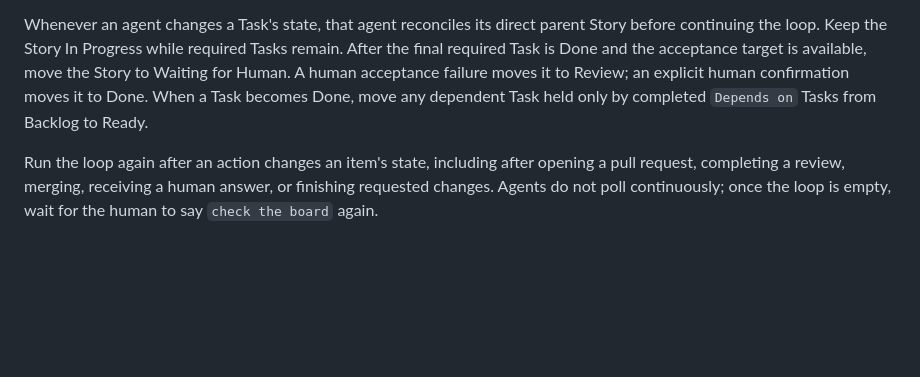
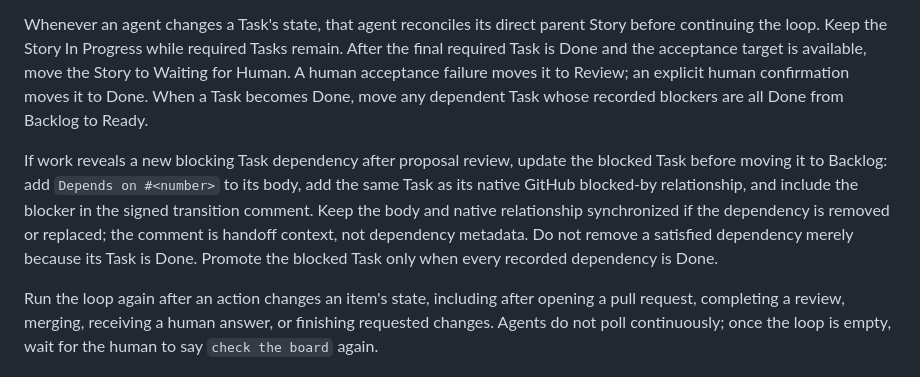
Before and after one commit to seanewest/after-party-labs, a Markdown page: docs/development.md, the part around the change. GitHub-like rendering; blank space fills up the shorter version.

Commit message:
Require durable Task dependency metadata

```diff
--- a/docs/development.md
+++ b/docs/development.md
@@ -237,8 +237,14 @@ Whenever an agent changes a Task's state, that agent reconciles its direct paren
 continuing the loop. Keep the Story In Progress while required Tasks remain. After the final required
 Task is Done and the acceptance target is available, move the Story to Waiting for Human. A human
 acceptance failure moves it to Review; an explicit human confirmation moves it to Done. When a Task
-becomes Done, move any dependent Task held only by completed `Depends on` Tasks from Backlog to
-Ready.
+becomes Done, move any dependent Task whose recorded blockers are all Done from Backlog to Ready.
+
+If work reveals a new blocking Task dependency after proposal review, update the blocked Task before
+moving it to Backlog: add `Depends on #<number>` to its body, add the same Task as its native GitHub
+blocked-by relationship, and include the blocker in the signed transition comment. Keep the body and
+native relationship synchronized if the dependency is removed or replaced; the comment is handoff
+context, not dependency metadata. Do not remove a satisfied dependency merely because its Task is
+Done. Promote the blocked Task only when every recorded dependency is Done.
 
 Run the loop again after an action changes an item's state, including after opening a pull request,
 completing a review, merging, receiving a human answer, or finishing requested changes. Agents do
```
Also changed, not shown: AGENTS.MD (+2 -0 lines).
